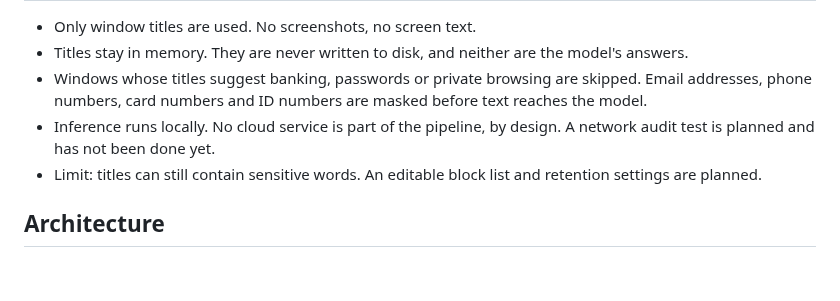
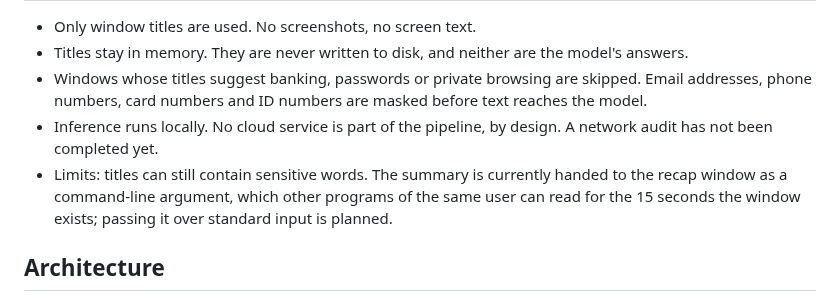
Before and after one commit to geoffreysugs/recallplug, a Markdown page: README.md, the part around one of its changes. Drawn GitHub-style; blank space fills up the shorter version.

```diff
--- a/README.md
+++ b/README.md
@@ -36,8 +50,8 @@ Example output (real):
 - Only window titles are used. No screenshots, no screen text.
 - Titles stay in memory. They are never written to disk, and neither are the model's answers.
 - Windows whose titles suggest banking, passwords or private browsing are skipped. Email addresses, phone numbers, card numbers and ID numbers are masked before text reaches the model.
-- Inference runs locally. No cloud service is part of the pipeline, by design. A network audit test is planned and has not been done yet.
-- Limit: titles can still contain sensitive words. An editable block list and retention settings are planned.
+- Inference runs locally. No cloud service is part of the pipeline, by design. A network audit has not been completed yet.
+- Limits: titles can still contain sensitive words. The summary is currently handed to the recap window as a command-line argument, which other programs of the same user can read for the 15 seconds the window exists; passing it over standard input is planned.
 
 ## Architecture
 
```
Also changed, not shown: other parts of README.md (+36 -21 lines), docs/hud.png.
